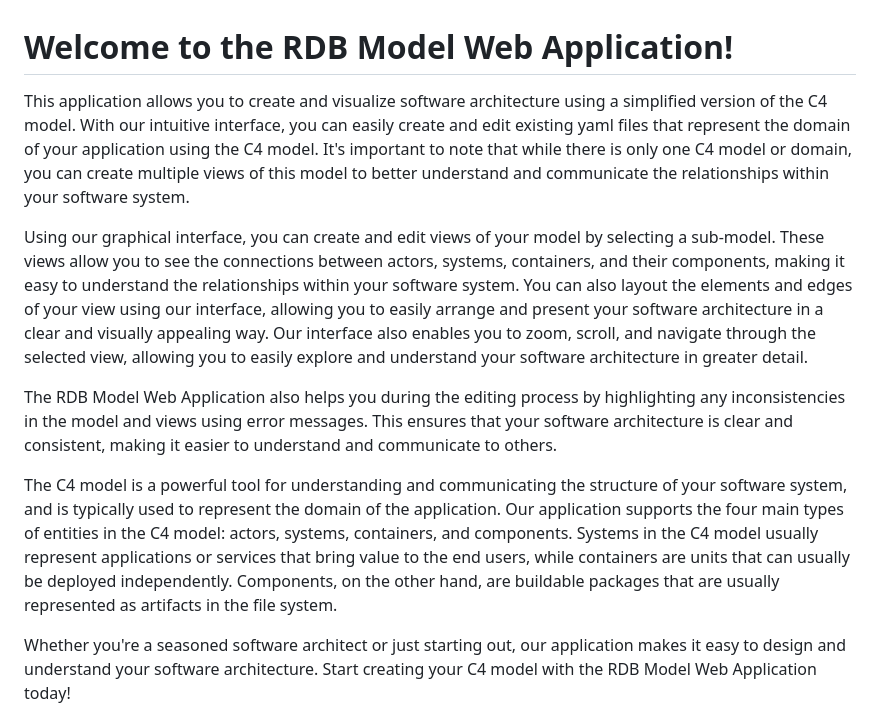
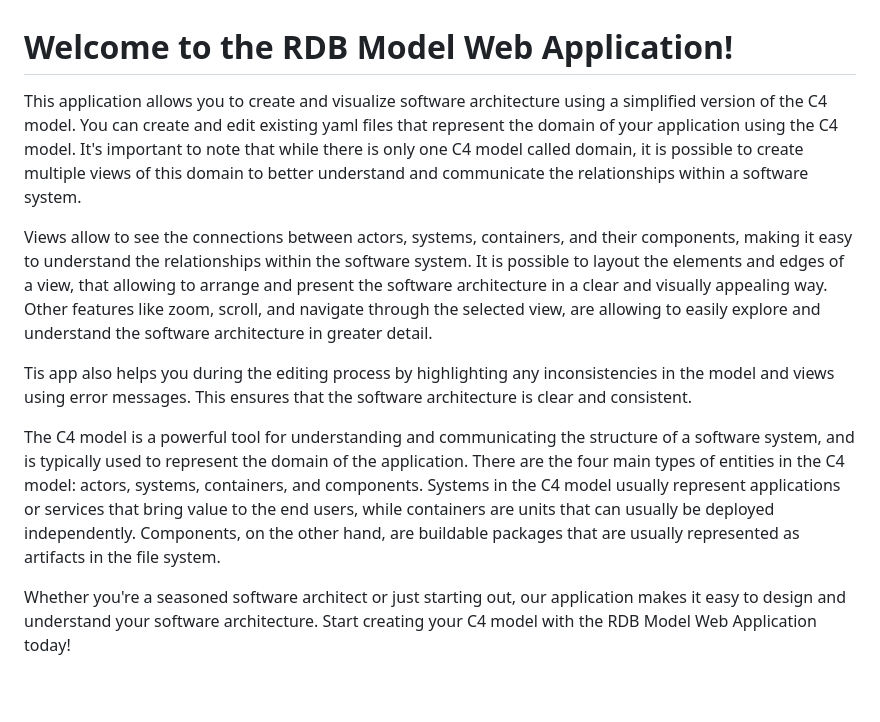
Before and after one commit to RDBModel/rdbmodel.github.io, a Markdown page: README.md, the part around the change. Drawn GitHub-style; blank space fills up the shorter version.

Commit message:
clean text

```diff
--- a/README.md
+++ b/README.md
@@ -1,12 +1,12 @@
 # Welcome to the RDB Model Web Application!
 
-This application allows you to create and visualize software architecture using a simplified version of the C4 model. With our intuitive interface, you can easily create and edit existing yaml files that represent the domain of your application using the C4 model. It's important to note that while there is only one C4 model or domain, you can create multiple views of this model to better understand and communicate the relationships within your software system.
+This application allows you to create and visualize software architecture using a simplified version of the C4 model. You can create and edit existing yaml files that represent the domain of your application using the C4 model. It's important to note that while there is only one C4 model called domain, it is possible to create multiple views of this domain to better understand and communicate the relationships within a software system.
 
-Using our graphical interface, you can create and edit views of your model by selecting a sub-model. These views allow you to see the connections between actors, systems, containers, and their components, making it easy to understand the relationships within your software system. You can also layout the elements and edges of your view using our interface, allowing you to easily arrange and present your software architecture in a clear and visually appealing way. Our interface also enables you to zoom, scroll, and navigate through the selected view, allowing you to easily explore and understand your software architecture in greater detail.
+Views allow to see the connections between actors, systems, containers, and their components, making it easy to understand the relationships within the software system. It is possible to layout the elements and edges of a view, that allowing to arrange and present the software architecture in a clear and visually appealing way. Other features like zoom, scroll, and navigate through the selected view, are allowing to easily explore and understand the software architecture in greater detail.
 
-The RDB Model Web Application also helps you during the editing process by highlighting any inconsistencies in the model and views using error messages. This ensures that your software architecture is clear and consistent, making it easier to understand and communicate to others.
+Tis app also helps you during the editing process by highlighting any inconsistencies in the model and views using error messages. This ensures that the software architecture is clear and consistent.
 
-The C4 model is a powerful tool for understanding and communicating the structure of your software system, and is typically used to represent the domain of the application. Our application supports the four main types of entities in the C4 model: actors, systems, containers, and components. Systems in the C4 model usually represent applications or services that bring value to the end users, while containers are units that can usually be deployed independently. Components, on the other hand, are buildable packages that are usually represented as artifacts in the file system.
+The C4 model is a powerful tool for understanding and communicating the structure of a software system, and is typically used to represent the domain of the application. There are the four main types of entities in the C4 model: actors, systems, containers, and components. Systems in the C4 model usually represent applications or services that bring value to the end users, while containers are units that can usually be deployed independently. Components, on the other hand, are buildable packages that are usually represented as artifacts in the file system.
 
 Whether you're a seasoned software architect or just starting out, our application makes it easy to design and understand your software architecture. Start creating your C4 model with the RDB Model Web Application today!
 
```
